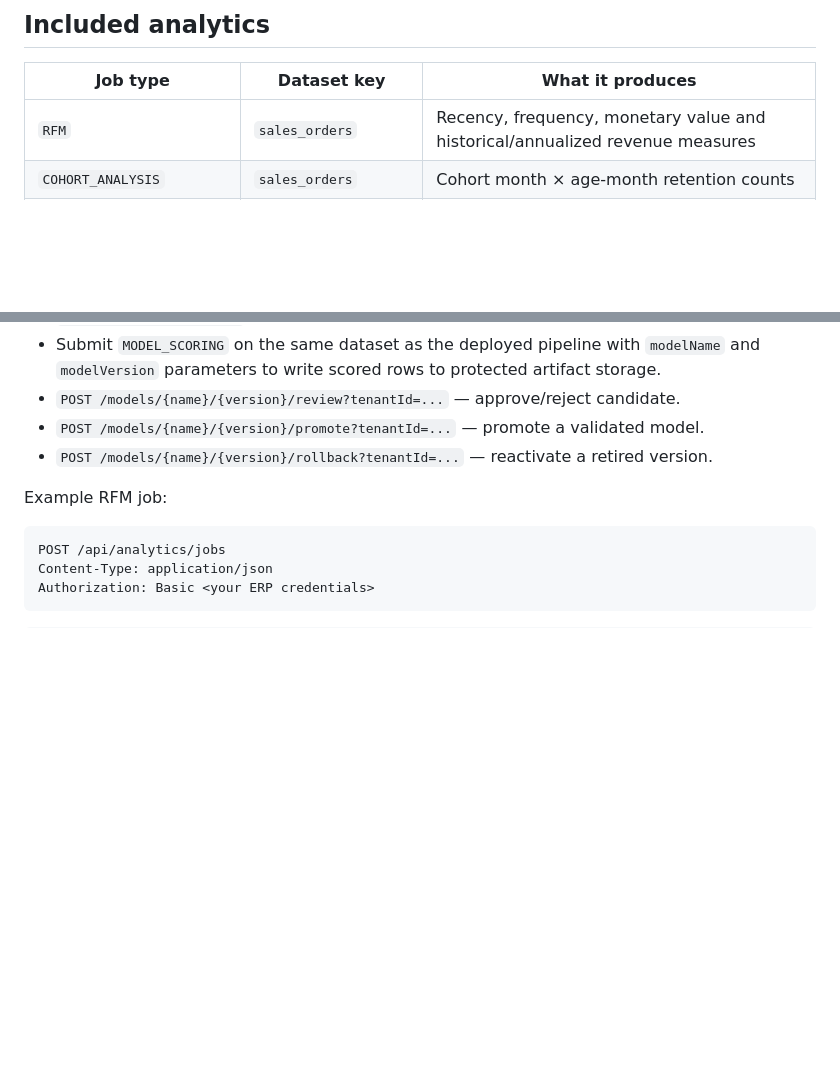
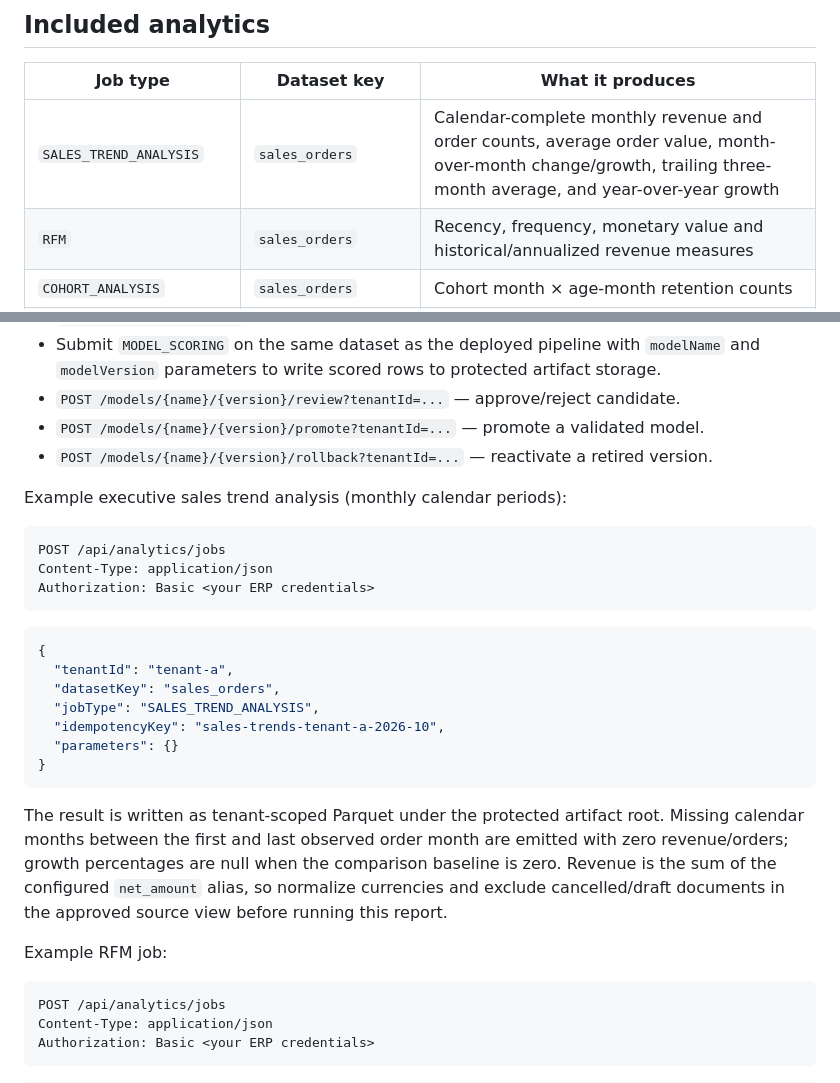
Before and after one commit to erplancers/erp, a Markdown page: spark-analytics/README.md, 2 parts joined by grey strips. Drawn GitHub-style; blank space fills up the shorter version.

Commit message:
docs(bi): document executive sales trend analysis job

````diff
--- a/spark-analytics/README.md
+++ b/spark-analytics/README.md
@@ -11,6 +11,7 @@ Spark does not execute inside ordinary ERP CRUD HTTP requests. The current imple
 
 | Job type | Dataset key | What it produces |
 | --- | --- | --- |
+| `SALES_TREND_ANALYSIS` | `sales_orders` | Calendar-complete monthly revenue and order counts, average order value, month-over-month change/growth, trailing three-month average, and year-over-year growth |
 | `RFM` | `sales_orders` | Recency, frequency, monetary value and historical/annualized revenue measures |
 | `COHORT_ANALYSIS` | `sales_orders` | Cohort month × age-month retention counts |
 | `CUSTOMER_LIFETIME_VALUE` | `sales_orders` | Historical revenue and annualized observed revenue estimate; **not** a discounted predictive CLV |
@@ -140,6 +141,26 @@ All endpoints are under `/api/analytics` and follow the app's configured basic a
 - `POST /models/{name}/{version}/promote?tenantId=...` — promote a validated model.
 - `POST /models/{name}/{version}/rollback?tenantId=...` — reactivate a retired version.
 
+Example executive sales trend analysis (monthly calendar periods):
+
+```http
+POST /api/analytics/jobs
+Content-Type: application/json
+Authorization: Basic <your ERP credentials>
+```
+
+```json
+{
+  "tenantId": "tenant-a",
+  "datasetKey": "sales_orders",
+  "jobType": "SALES_TREND_ANALYSIS",
+  "idempotencyKey": "sales-trends-tenant-a-2026-10",
+  "parameters": {}
+}
+```
+
+The result is written as tenant-scoped Parquet under the protected artifact root. Missing calendar months between the first and last observed order month are emitted with zero revenue/orders; growth percentages are null when the comparison baseline is zero. Revenue is the sum of the configured `net_amount` alias, so normalize currencies and exclude cancelled/draft documents in the approved source view before running this report.
+
 Example RFM job:
 
 ```http
````
